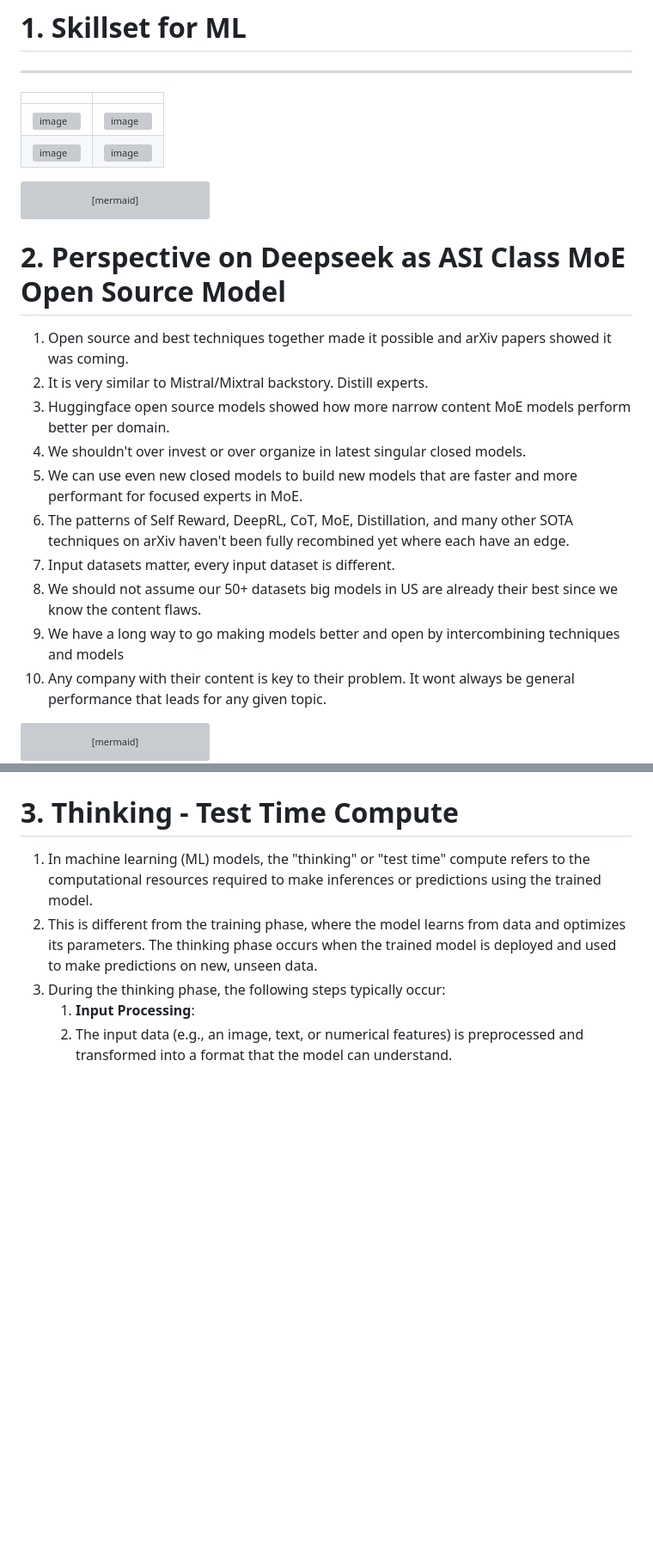
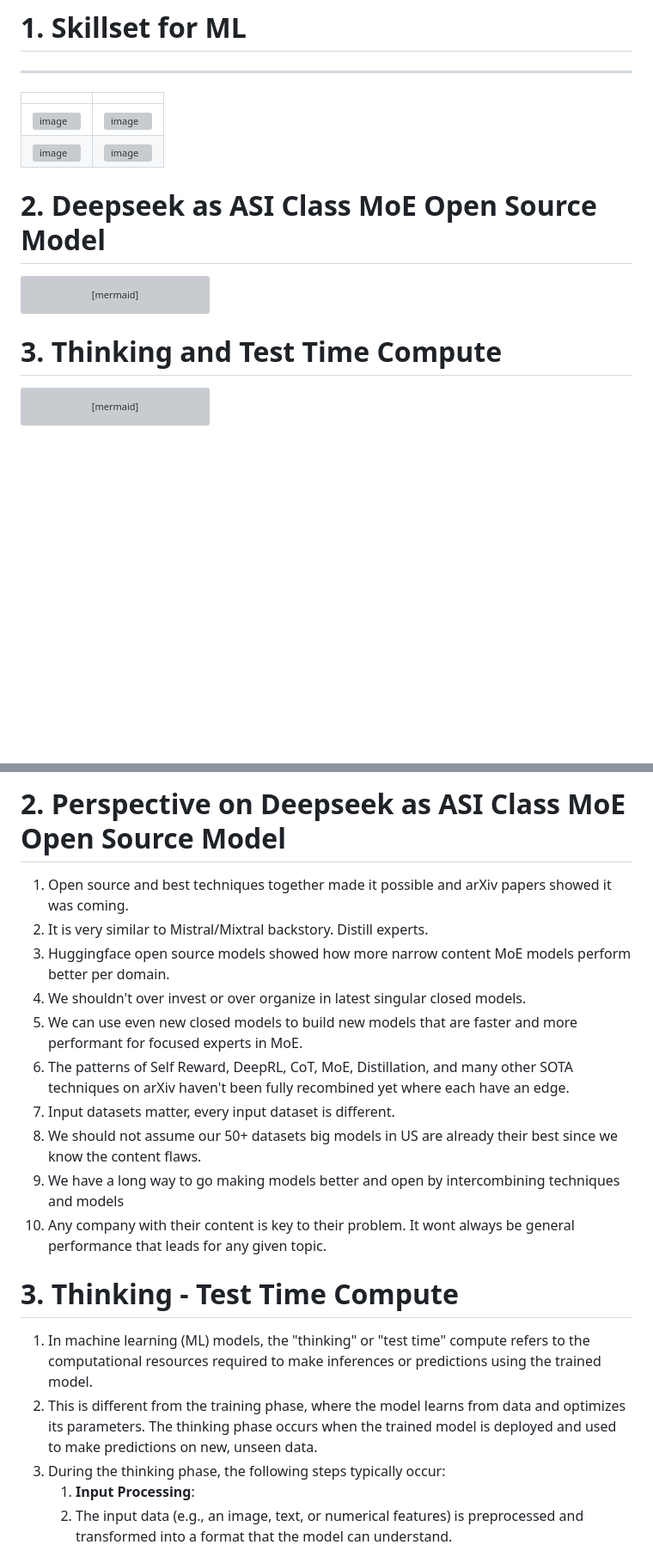
Before and after one commit to AaronCWacker/Yggdrasil, a Markdown page: AI-Deepseek-and-OpenSourceModels.md, 2 parts joined by grey strips. Shown: that part at 86% size. Drawn GitHub-style; blank space fills up the shorter version; grey boxes are pictures that could not be loaded.

````diff
--- a/AI-Deepseek-and-OpenSourceModels.md
+++ b/AI-Deepseek-and-OpenSourceModels.md
@@ -7,6 +7,7 @@ Overview of distilled open source MoE model Deepseek R1.
 | ![image](https://github.com/user-attachments/assets/d198061c-3145-4672-bb82-d41c53fa862f) | ![image](https://github.com/user-attachments/assets/a2e1d95c-3491-41b8-a4c4-1df5833e8347) |
 | ![image](https://github.com/user-attachments/assets/61ecb362-5fa4-4c7b-afdb-e932708a9632) | ![image](https://github.com/user-attachments/assets/073c60c6-3989-4933-b68b-29d67a6a4486) |
 
+# 2. Deepseek as ASI Class MoE Open Source Model
 ```mermaid
 graph LR
     A[🤖 Deepseek MoE] --> B[📚 Open Source]
@@ -36,18 +37,7 @@ graph LR
     style N fill:#bfb,stroke:#333
 ```
 
-# 2. Perspective on Deepseek as ASI Class MoE Open Source Model
-1. Open source and best techniques together made it possible and arXiv papers showed it was coming.
-2. It is very similar to Mistral/Mixtral backstory.  Distill experts.
-3. Huggingface open source models showed how more narrow content MoE models perform better per domain.
-4. We shouldn't over invest or over organize in latest singular closed models.
-5. We can use even new closed models to build new models that are faster and more performant for focused experts in MoE.
-6. The patterns of Self Reward, DeepRL, CoT, MoE, Distillation, and many other SOTA techniques on arXiv haven't been fully recombined yet where each have an edge.
-7. Input datasets matter, every input dataset is different.
-8. We should not assume our 50+ datasets big models in US are already their best since we know the content flaws.
-9. We have a long way to go making models better and open by intercombining techniques and models
-10. Any company with their content is key to their problem.  It wont always be general performance that leads for any given topic.
-
+# 3. Thinking and Test Time Compute
 ```mermaid
 graph LR
     subgraph ML[🤖 Basic ML Test-Time Compute]
@@ -81,3 +108,17 @@ graph LR
+# 2. Perspective on Deepseek as ASI Class MoE Open Source Model
+1. Open source and best techniques together made it possible and arXiv papers showed it was coming.
+2. It is very similar to Mistral/Mixtral backstory.  Distill experts.
+3. Huggingface open source models showed how more narrow content MoE models perform better per domain.
+4. We shouldn't over invest or over organize in latest singular closed models.
+5. We can use even new closed models to build new models that are faster and more performant for focused experts in MoE.
+6. The patterns of Self Reward, DeepRL, CoT, MoE, Distillation, and many other SOTA techniques on arXiv haven't been fully recombined yet where each have an edge.
+7. Input datasets matter, every input dataset is different.
+8. We should not assume our 50+ datasets big models in US are already their best since we know the content flaws.
+9. We have a long way to go making models better and open by intercombining techniques and models
+10. Any company with their content is key to their problem.  It wont always be general performance that leads for any given topic.
+
+
+
 
 # 3. Thinking - Test Time Compute
 
````
Also changed, not shown: other parts of AI-Deepseek-and-OpenSourceModels.md (+39 -0 lines).
